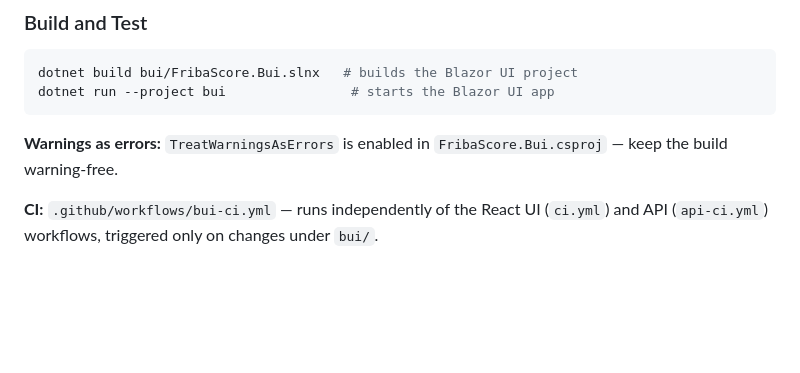
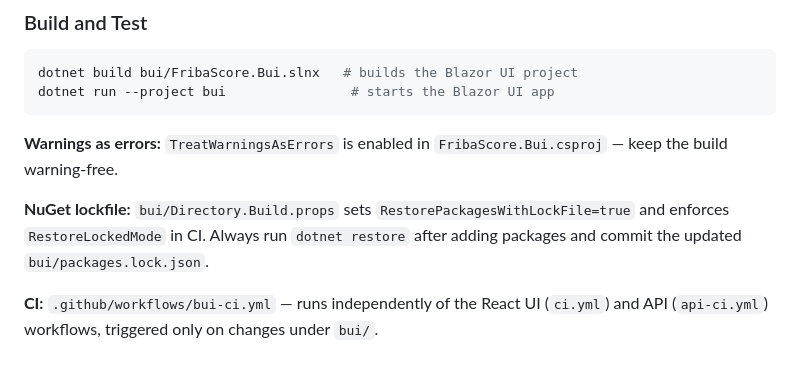
Before and after one commit to hjkuja/fribascore, a Markdown page: .github/copilot-instructions.md, the part around the change. GitHub-like rendering; blank space fills up the shorter version.

Commit message:
Add lockfile mention

```diff
--- a/.github/copilot-instructions.md
+++ b/.github/copilot-instructions.md
@@ -268,4 +268,6 @@ dotnet run --project bui                # starts the Blazor UI app
 
 **Warnings as errors:** `TreatWarningsAsErrors` is enabled in `FribaScore.Bui.csproj` — keep the build warning-free.
 
+**NuGet lockfile:** `bui/Directory.Build.props` sets `RestorePackagesWithLockFile=true` and enforces `RestoreLockedMode` in CI. Always run `dotnet restore` after adding packages and commit the updated `bui/packages.lock.json`.
+
 **CI:** `.github/workflows/bui-ci.yml` — runs independently of the React UI (`ci.yml`) and API (`api-ci.yml`) workflows, triggered only on changes under `bui/`.
```
